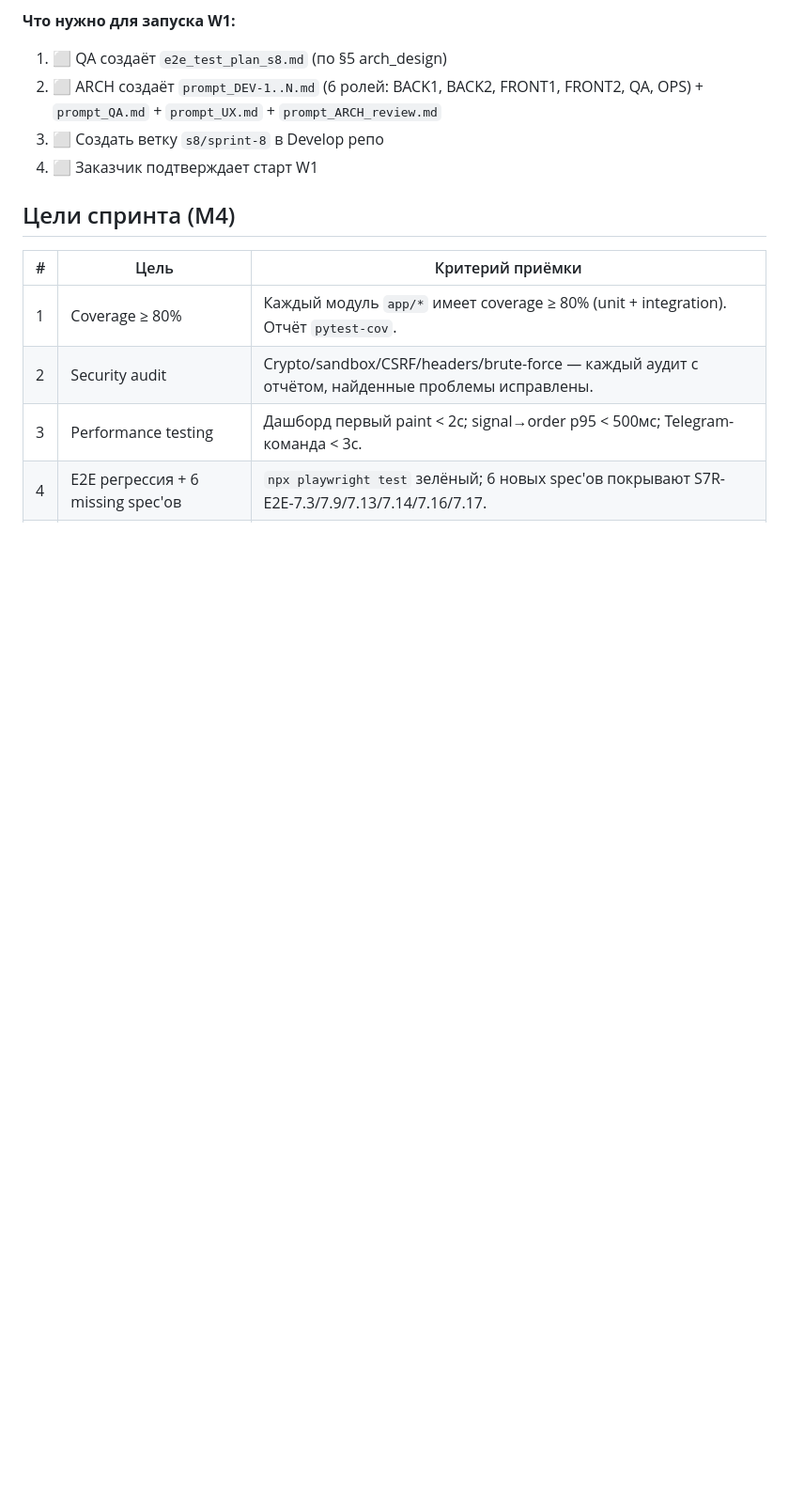
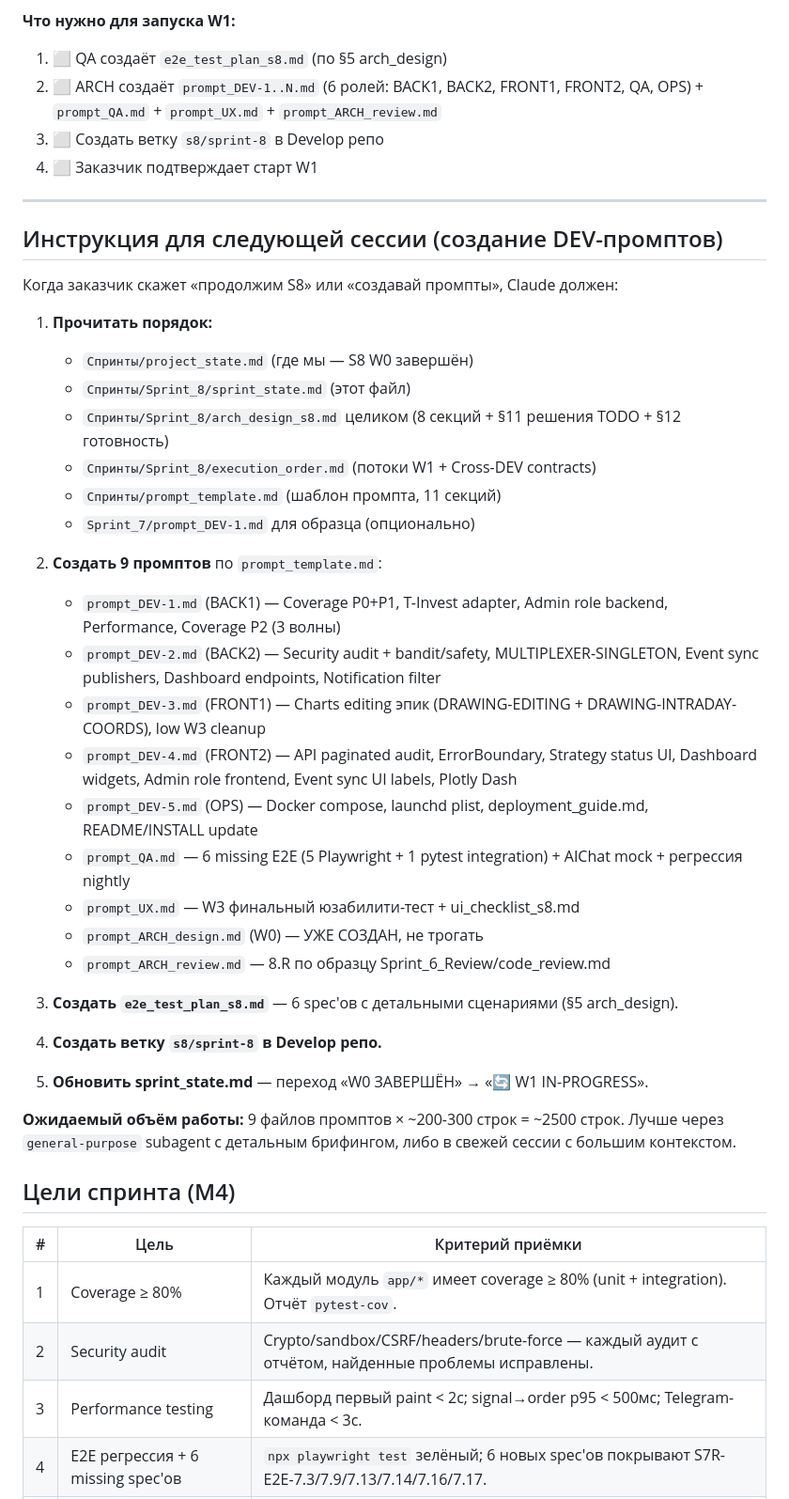
Before and after one commit to SergoPipo/test, a Markdown page: Спринты/Sprint_8/sprint_state.md, the part around the change. Shown at 94% size. Drawn GitHub-style; blank space fills up the shorter version.

Commit message:
docs(s8-w0): добавить инструкцию для следующей сессии (создание DEV-промптов)
Чтобы новая сессия со свежим контекстом могла продолжить S8 без
дополнительных уточнений: список файлов на чтение, 9 промптов которые
нужно создать, e2e_test_plan, ветка s8/sprint-8.

Co-Authored-By: Claude Opus 4.7 (1M context) <noreply@anthropic.com>

```diff
--- a/Спринты/Sprint_8/sprint_state.md
+++ b/Спринты/Sprint_8/sprint_state.md
@@ -42,6 +42,39 @@ Sprint 7 финально закрыт со всеми post-S7 closeout-волн
 2. ⬜ ARCH создаёт `prompt_DEV-1..N.md` (6 ролей: BACK1, BACK2, FRONT1, FRONT2, QA, OPS) + `prompt_QA.md` + `prompt_UX.md` + `prompt_ARCH_review.md`
 3. ⬜ Создать ветку `s8/sprint-8` в Develop репо
 4. ⬜ Заказчик подтверждает старт W1
+
+---
+
+## Инструкция для следующей сессии (создание DEV-промптов)
+
+Когда заказчик скажет «продолжим S8» или «создавай промпты», Claude должен:
+
+1. **Прочитать порядок:**
+   - `Спринты/project_state.md` (где мы — S8 W0 завершён)
+   - `Спринты/Sprint_8/sprint_state.md` (этот файл)
+   - `Спринты/Sprint_8/arch_design_s8.md` целиком (8 секций + §11 решения TODO + §12 готовность)
+   - `Спринты/Sprint_8/execution_order.md` (потоки W1 + Cross-DEV contracts)
+   - `Спринты/prompt_template.md` (шаблон промпта, 11 секций)
+   - `Sprint_7/prompt_DEV-1.md` для образца (опционально)
+
+2. **Создать 9 промптов** по `prompt_template.md`:
+   - `prompt_DEV-1.md` (BACK1) — Coverage P0+P1, T-Invest adapter, Admin role backend, Performance, Coverage P2 (3 волны)
+   - `prompt_DEV-2.md` (BACK2) — Security audit + bandit/safety, MULTIPLEXER-SINGLETON, Event sync publishers, Dashboard endpoints, Notification filter
+   - `prompt_DEV-3.md` (FRONT1) — Charts editing эпик (DRAWING-EDITING + DRAWING-INTRADAY-COORDS), low W3 cleanup
+   - `prompt_DEV-4.md` (FRONT2) — API paginated audit, ErrorBoundary, Strategy status UI, Dashboard widgets, Admin role frontend, Event sync UI labels, Plotly Dash
+   - `prompt_DEV-5.md` (OPS) — Docker compose, launchd plist, deployment_guide.md, README/INSTALL update
+   - `prompt_QA.md` — 6 missing E2E (5 Playwright + 1 pytest integration) + AIChat mock + регрессия nightly
+   - `prompt_UX.md` — W3 финальный юзабилити-тест + ui_checklist_s8.md
+   - `prompt_ARCH_design.md` (W0) — УЖЕ СОЗДАН, не трогать
+   - `prompt_ARCH_review.md` — 8.R по образцу Sprint_6_Review/code_review.md
+
+3. **Создать `e2e_test_plan_s8.md`** — 6 spec'ов с детальными сценариями (§5 arch_design).
+
+4. **Создать ветку `s8/sprint-8` в Develop репо.**
+
+5. **Обновить sprint_state.md** — переход «W0 ЗАВЕРШЁН» → «🔄 W1 IN-PROGRESS».
+
+**Ожидаемый объём работы:** 9 файлов промптов × ~200-300 строк = ~2500 строк. Лучше через `general-purpose` subagent с детальным брифингом, либо в свежей сессии с большим контекстом.
 
 ## Цели спринта (M4)
 
```
